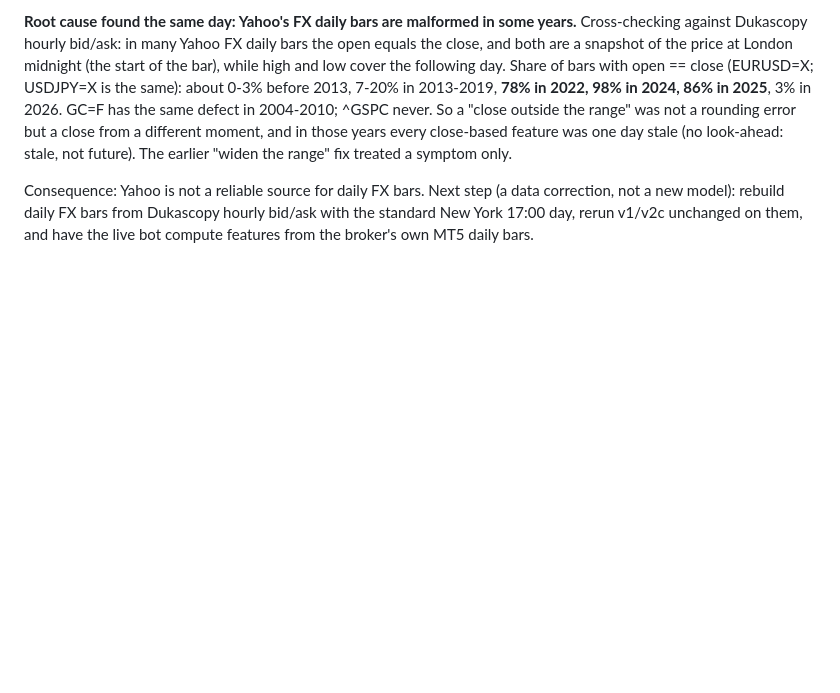
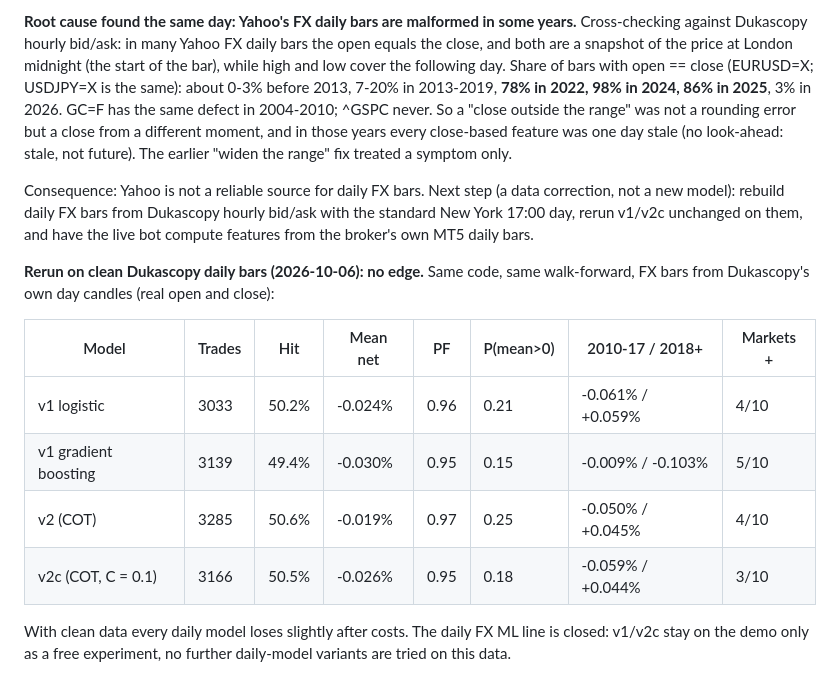
Before and after one commit to miraziz-Developer/forex-ai-analyst, a Markdown page: docs/ML_STUDY.md, the part around the change. Drawn GitHub-style; blank space fills up the shorter version.

Commit message:
Daily FX ML on clean Dukascopy bars: all four models lose; daily ML line closed

```diff
--- a/docs/ML_STUDY.md
+++ b/docs/ML_STUDY.md
@@ -137,3 +137,17 @@ Consequence: Yahoo is not a reliable source for daily FX bars. Next step (a
 data correction, not a new model): rebuild daily FX bars from Dukascopy hourly
 bid/ask with the standard New York 17:00 day, rerun v1/v2c unchanged on them, and
 have the live bot compute features from the broker's own MT5 daily bars.
+
+**Rerun on clean Dukascopy daily bars (2026-10-06): no edge.** Same code, same
+walk-forward, FX bars from Dukascopy's own day candles (real open and close):
+
+| Model | Trades | Hit | Mean net | PF | P(mean>0) | 2010-17 / 2018+ | Markets + |
+|---|---|---|---|---|---|---|---|
+| v1 logistic | 3033 | 50.2% | -0.024% | 0.96 | 0.21 | -0.061% / +0.059% | 4/10 |
+| v1 gradient boosting | 3139 | 49.4% | -0.030% | 0.95 | 0.15 | -0.009% / -0.103% | 5/10 |
+| v2 (COT) | 3285 | 50.6% | -0.019% | 0.97 | 0.25 | -0.050% / +0.045% | 4/10 |
+| v2c (COT, C = 0.1) | 3166 | 50.5% | -0.026% | 0.95 | 0.18 | -0.059% / +0.044% | 3/10 |
+
+With clean data every daily model loses slightly after costs. The daily FX ML
+line is closed: v1/v2c stay on the demo only as a free experiment, no further
+daily-model variants are tried on this data.
```
